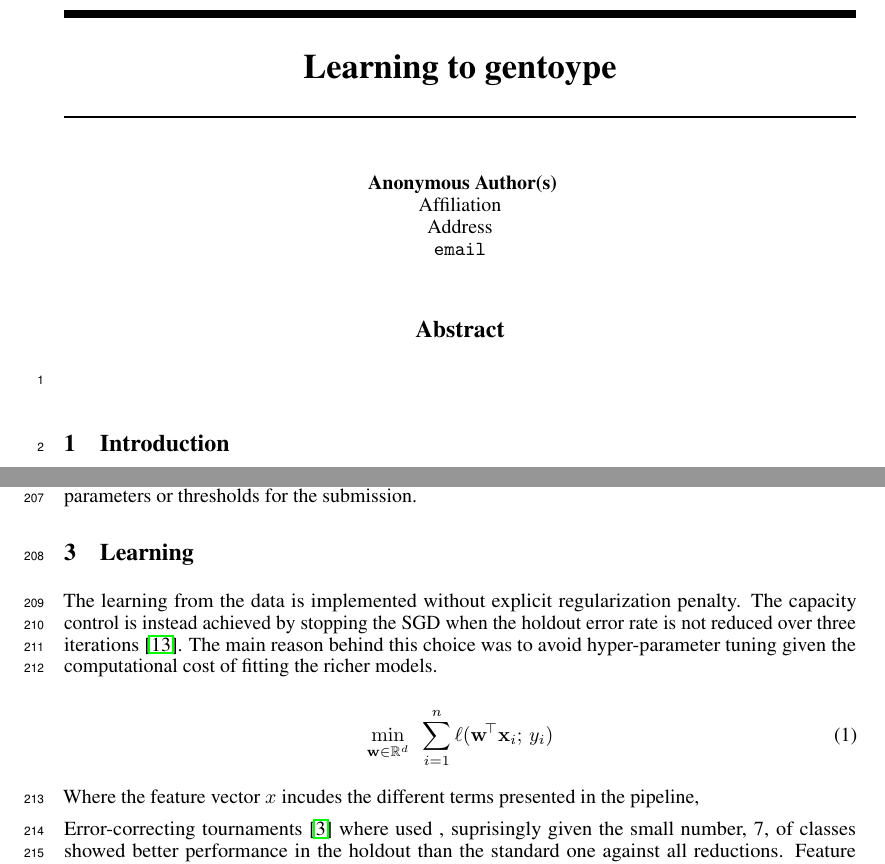
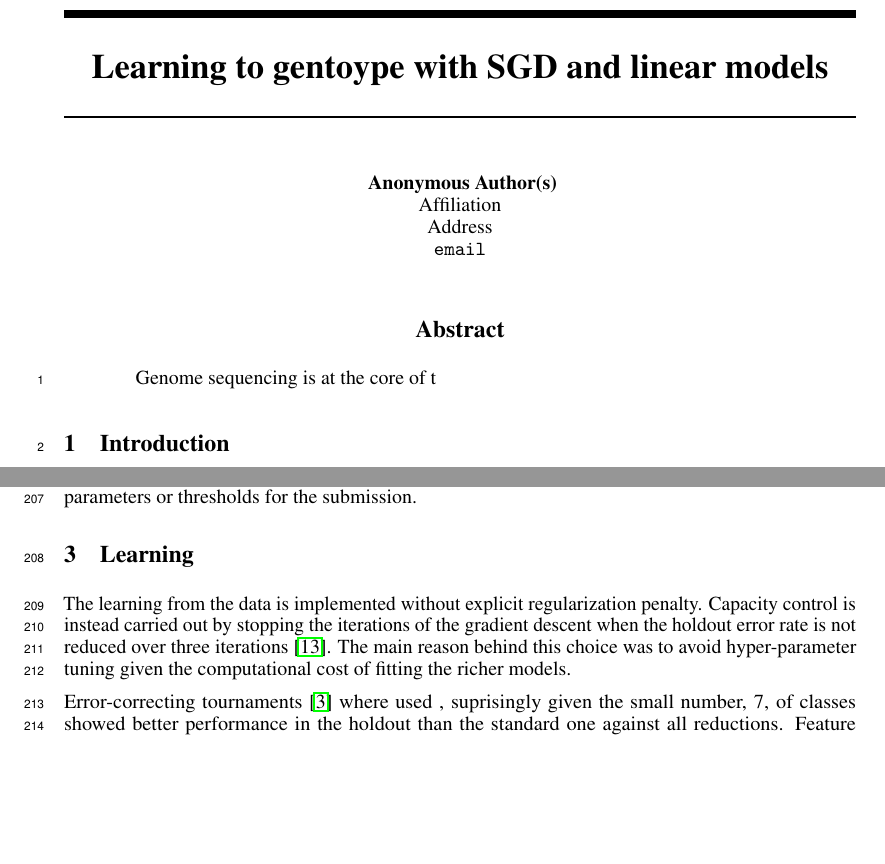
Before and after one commit to nikete/hhga_paper, a LaTeX paper (main.tex): two parts of pages 1 and 5 of 8 before the commit and two parts of pages 1 and 5 of 7 after it, joined at a grey line, cut at the place of the change, the shorter picture padded with empty space. Compiled offline with pdfLaTeX.

Commit message:
Updates from ShareLaTeX

```diff
--- a/main.tex
+++ b/main.tex
@@ -27,7 +27,7 @@
 
 
 
-\title{Learning to gentoype}
+\title{Learning to gentoype with SGD and linear models}
 
 \author{
 Nicol\'as Della Penna
@@ -42,7 +42,7 @@ Erik Garrison \\
 \maketitle
 
 \begin{abstract}
-
+Genome sequencing is at the core of t
 
 \end{abstract}
 
@@ -272,17 +272,18 @@ Furthermore, we achieve the highest precision of any group that explicitly did n
 \section{Learning}
 \label{sec:learning}
 
-The learning from the data is implemented without explicit regularization penalty. The capacity control is instead achieved by stopping the SGD when the holdout error rate is not reduced over three iterations \citep{hardt2015train}.
+The learning from the data is implemented without explicit regularization penalty.
+Capacity control is instead carried out by stopping the iterations of the gradient descent when the holdout error rate is not reduced over three iterations \citep{hardt2015train}.
 The main reason behind this choice was to avoid hyper-parameter tuning given the computational cost of fitting the richer models.
 
 
-\begin{equation}
-  \min_{\w \in \R^d}~~\sum_{i=1}^n\ell(\w^\tr\x_i;\,y_i)
-  \label{eqn:objective}
-\end{equation}
+%\begin{equation}
+%  \min_{\w \in \R^d}~~\sum_{i=1}^n\ell(\w^\tr\x_i;\,y_i)
+%  \label{eqn:objective}
+%\end{equation}
 
 %TODO CPU hours for the stage poly?
-Where the feature vector $x$ incudes the different terms presented in the pipeline,
+%Where the feature vector $x$ incudes the different terms presented in the pipeline,
 
 Error-correcting tournaments \citep{beygelzimer2009error} where used , suprisingly given the small number, 7, of classes showed better performance in the holdout than the standard one against all reductions.
 Feature hashing and stochastic gradient descent using adaptive normalized and invariant update scheme as implemented in Vowpal Wabbit \cite{mcmahan2010adaptive, duchi2011adaptive, agarwal2014reliable}
```
